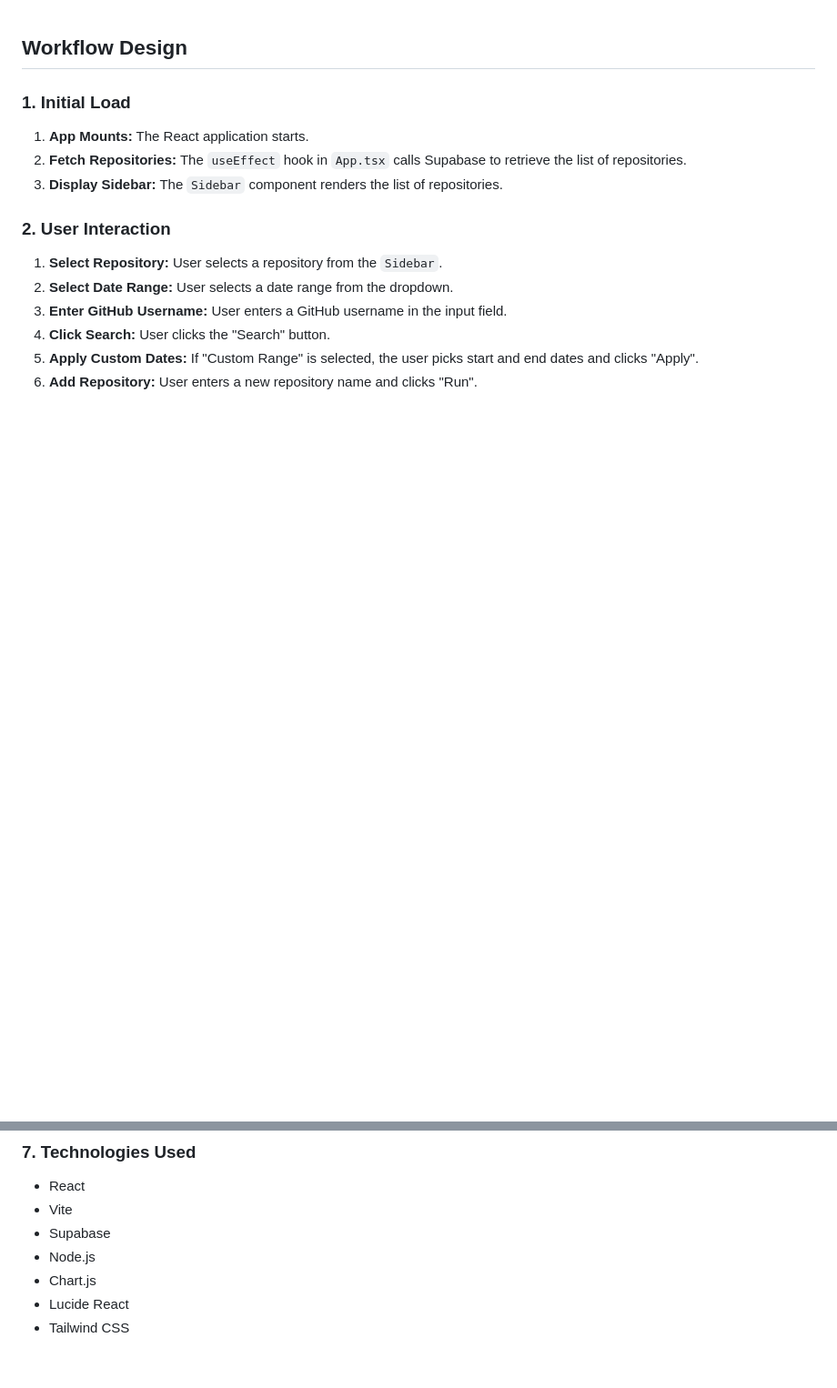
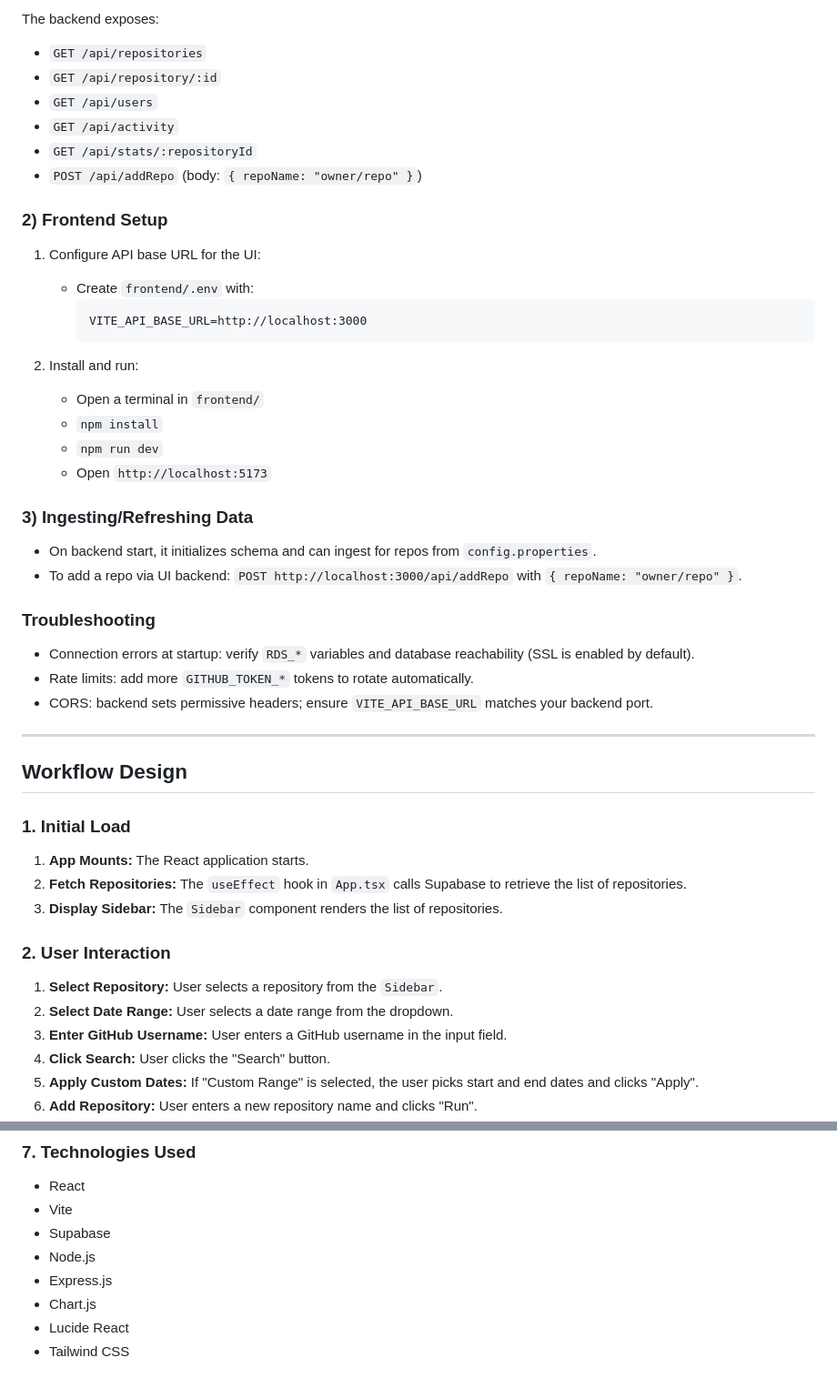
Before and after one commit to mosip/mosip-utilities, a Markdown page: github-activity-tracker/README.md, 2 parts joined by grey strips. Shown at 91% size. Rendered like a GitHub page; blank space fills up the shorter version.

Commit message:
MOSIP-43453 Updated github tracker documentication
Signed-off-by: Madhuravas Reddy <madhu@mosip.io>

````diff
--- a/github-activity-tracker/README.md
+++ b/github-activity-tracker/README.md
@@ -1,3 +72,35 @@
+The backend exposes:
+- `GET /api/repositories`
+- `GET /api/repository/:id`
+- `GET /api/users`
+- `GET /api/activity`
+- `GET /api/stats/:repositoryId`
+- `POST /api/addRepo` (body: `{ repoName: "owner/repo" }`)
+
+### 2) Frontend Setup
+1. Configure API base URL for the UI:
+   - Create `frontend/.env` with:
+     ```
+     VITE_API_BASE_URL=http://localhost:3000
+     ```
+
+2. Install and run:
+   - Open a terminal in `frontend/`
+   - `npm install`
+   - `npm run dev`
+   - Open `http://localhost:5173`
+
+### 3) Ingesting/Refreshing Data
+- On backend start, it initializes schema and can ingest for repos from `config.properties`.
+- To add a repo via UI backend: `POST http://localhost:3000/api/addRepo` with `{ repoName: "owner/repo" }`.
+
+### Troubleshooting
+- Connection errors at startup: verify `RDS_*` variables and database reachability (SSL is enabled by default).
+- Rate limits: add more `GITHUB_TOKEN_*` tokens to rotate automatically.
+- CORS: backend sets permissive headers; ensure `VITE_API_BASE_URL` matches your backend port.
+
+---
+
 ## Workflow Design
 
 ### 1. Initial Load
@@ -64,6 +167,7 @@
 *   Vite
 *   Supabase
 *   Node.js
+*   Express.js
 *   Chart.js
 *   Lucide React
 *   Tailwind CSS
````
Also changed, not shown: other parts of github-activity-tracker/README.md (+71 -0 lines).
